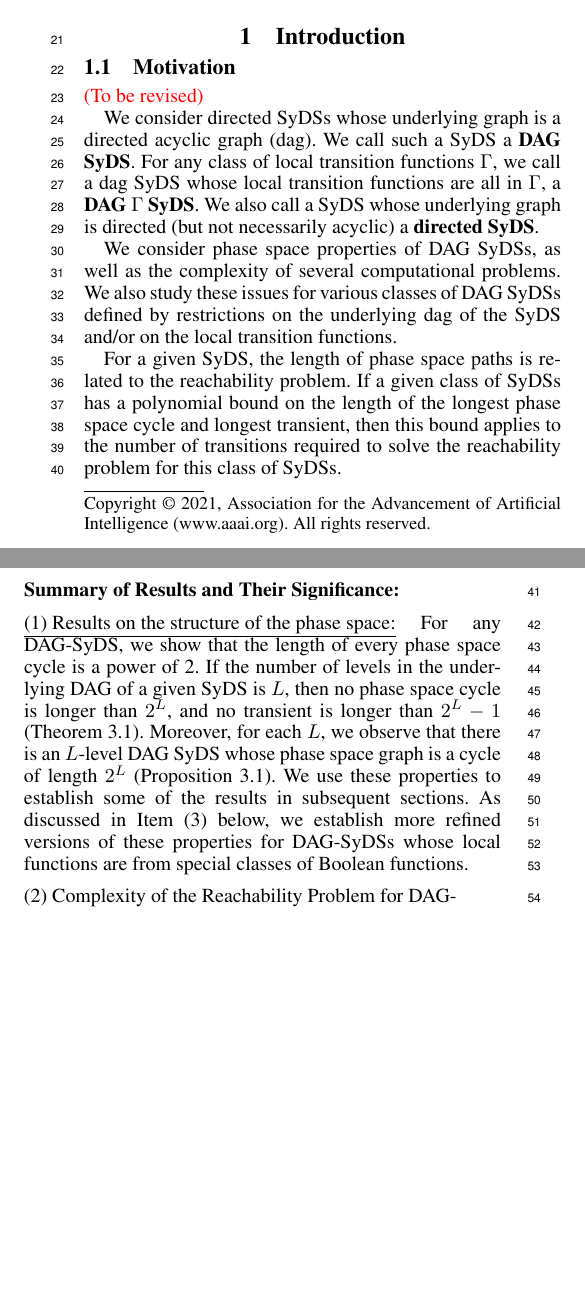
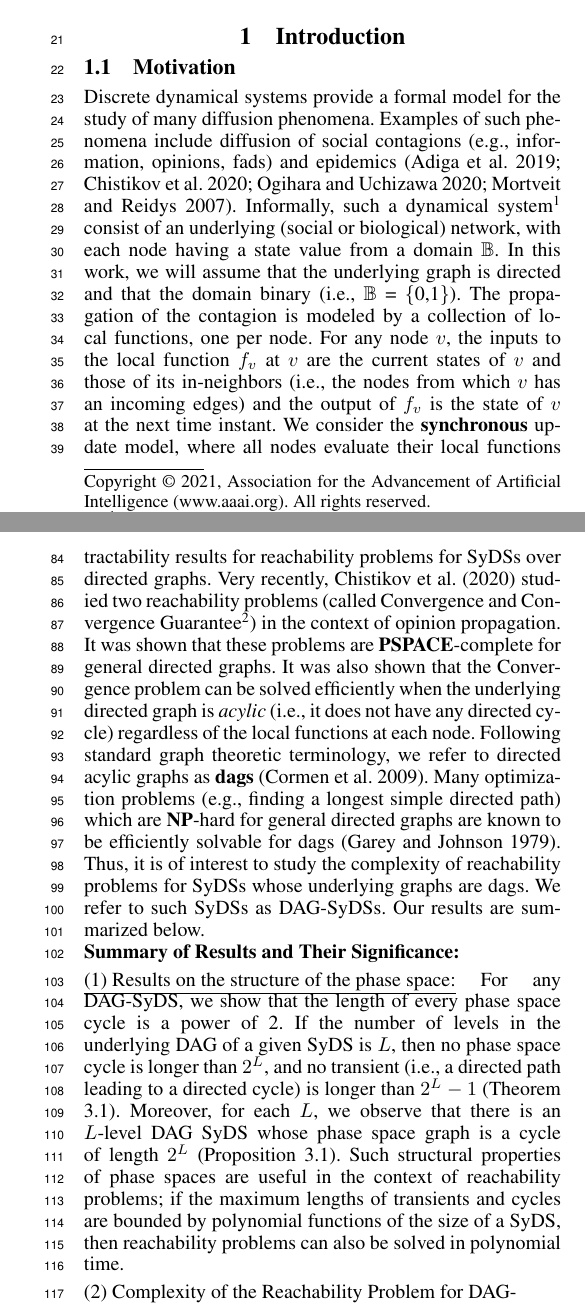
Before and after one commit to ssravi-1984/DAG_SyDS_AAAI_2021_Try, a LaTeX paper (main.tex, which reads introduction.tex): two parts of the columns of page 1 of 11 before the commit and two parts of the columns of pages 1 and 2 of 11 after it, joined at a grey line, cut so that both start at the same text, the shorter picture padded with empty space. Compiled offline with pdfLaTeX.

Commit message:
ssr: added intro

```diff
--- a/introduction.tex
+++ b/introduction.tex
@@ -4,5 +4,24 @@
 \subsection{Motivation}
 \label{sse:motivation}
 
-\textcolor{red}{(To be revised)}
+%\textcolor{red}{(To be revised)}
 
+Discrete dynamical systems provide a formal model
+for the study of many diffusion phenomena.
+Examples of such phenomena include diffusion of social contagions
+(e.g., information, opinions, fads) and epidemics
+\cite{Adiga-etal-2019,Chistikov-etal-2020,OU-2020,MR-2007}.
+Informally, such a dynamical system\footnote{A formal definition
+is provided in Section~\ref{sec:defs}.}
+consist of an underlying (social or biological) network, with each node having a
+state value from a domain \bbb.
+In this work, we will assume that the underlying
+graph is directed and that the domain binary (i.e., \bbb{} = \{0,1\}).
+The propagation of the contagion is modeled by a collection
+of local functions, one per node.
+For any node $v$, the inputs to the local function $f_v$ at $v$
+are the current states of $v$ and those of its in-neighbors (i.e., the nodes
+from which $v$ has an incoming edges) and the output of $f_v$
+is the state of $v$ at the next time instant.
+We consider the \textbf{synchronous} update model, where all
+nodes evaluate their local functions and update their states
@@ -9,3 +73,27 @@
+presented computational intractability results for reachability
+problems for SyDSs over directed graphs.
+Very recently, Chistikov et al. (\citeyear{Chistikov-etal-2020})
+studied two reachability problems (called Convergence and Convergence
+Guarantee\footnote{These problems will be defined shortly.})
+in the context of opinion propagation.
+It was shown that these problems are \cpsp-complete for general
+directed graphs.
+It was also shown that the Convergence problem can be solved
+efficiently when the underlying directed graph is \emph{acylic} (i.e.,
+it does not have any directed cycle) regardless of the local functions
+at each node.
+Following standard graph theoretic terminology, we refer to directed
+acylic graphs as \textbf{dags} \cite{CLRS-2009}.
+Many optimization problems (e.g., finding a longest simple directed path) which
+are \cnp-hard for general directed graphs are known to be efficiently
+solvable for dags \cite{GJ-1979}.
+Thus, it is of interest to study the complexity of reachability problems for
+SyDSs whose underlying graphs are dags.
+We refer to such SyDSs as DAG-SyDSs.
+Our results are summarized below.
+
+\iffalse
+%%%%%%%%%%%%%%%%%%%%%%%%%%%%%%%
 We consider directed SyDSs whose underlying graph is a directed
 acyclic graph (dag).  We call such a SyDS a {\bf DAG SyDS}.  For
 any class of local transition functions $\Gamma$, we call a dag
@@ -39,17 +129,17 @@ For any DAG-SyDS, we show that
 the length of every phase space cycle is a power of 2.
 If the number of levels in the underlying DAG of a given SyDS is $L$,
 then no phase space cycle is longer than $2^L$,
-and no transient is longer than $2^L-1$
+and no transient (i.e., a directed path leading to a directed
+cycle) is longer than $2^L-1$
 (Theorem \ref{thm:levels_phase_space}).
 Moreover, for each $L$, we observe that
 there is an $L$-level DAG SyDS whose phase
 space graph is a cycle of length $2^L$
 (Proposition \ref{pro:long_phase_space_cycle}).
-We use these properties to establish some of
-the results in subsequent sections.
-As discussed in Item~(3) below, we establish more refined versions
-of these properties for DAG-SyDSs whose local functions are from
-special classes of Boolean functions.
+Such structural properties of phase spaces are useful in the context of
+reachability problems; if the maximum lengths of transients
+and cycles are bounded by polynomial functions of the size of a SyDS,
+then reachability problems can also be solved in polynomial time.
 
 \smallskip
 
--- a/main.tex
+++ b/main.tex
@@ -217,6 +217,8 @@
 
 \newcommand{\dunder}[1]{\underline{\underline{#1}}}
 
+\newcommand{\bbb}{\mbox{$\mathbb{B}$}}
+
 \newcommand{\cals}{\mbox{$\mathcal{S}$}}
 \newcommand{\calc}{\mbox{$\mathcal{C}$}}
 \newcommand{\cali}{\mbox{$\mathcal{I}$}}
```
Also changed, not shown: levels_and_paths.tex (+2 -2 lines), refs.bib (+24 -2 lines), introduction.tex (47 more changed lines).
